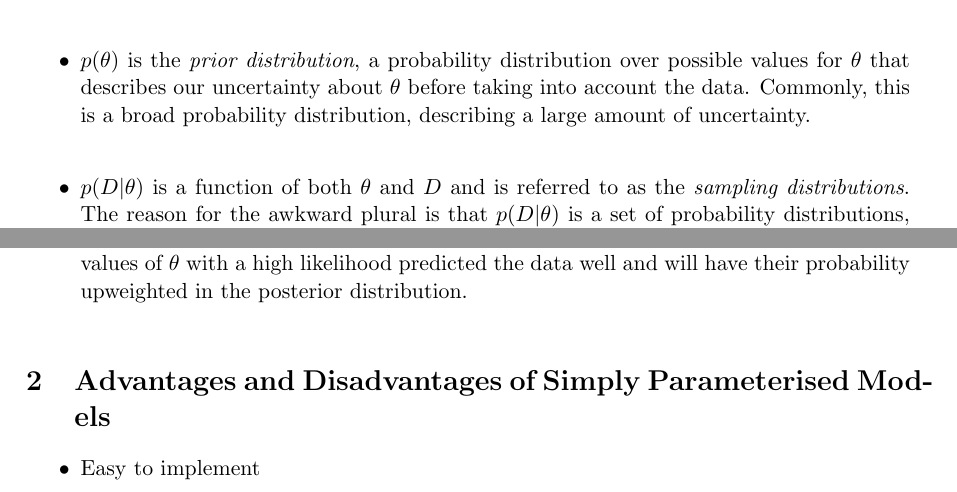
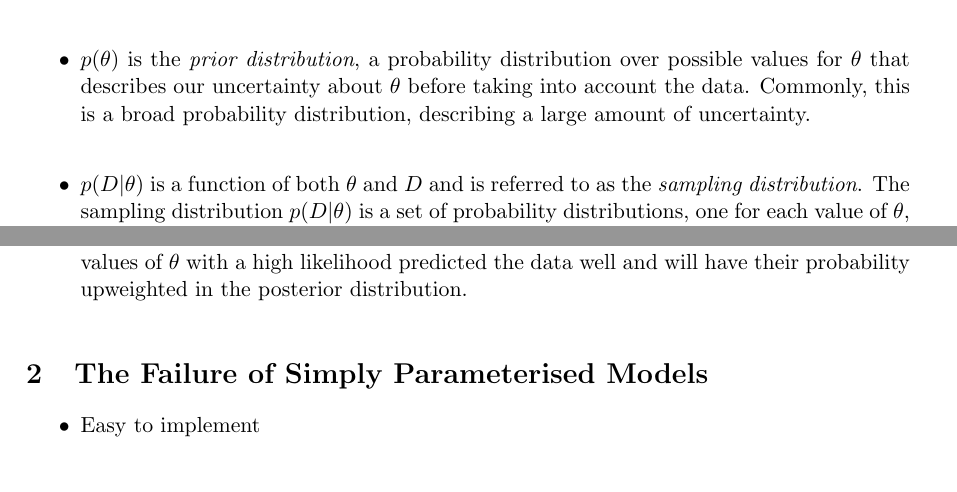
Before and after one commit to eggplantbren/SimpleModels, a LaTeX paper (ms.tex): two parts of page 2 of 8, joined at a grey line, cut so that both start at the same text. Compiled offline with pdfLaTeX.

Commit message:
Small tweaks

```diff
--- a/ms.tex
+++ b/ms.tex
@@ -10,7 +10,7 @@
 \renewcommand{\textfraction}{0.1}
 \parindent=0cm
 
-\title{Robust Inferences from Simply Parameterised Models}
+\title{Reliable Inferences from Simply Parameterised Models}
 
 \author[1,2]{Brendon J. Brewer}
 \author[3]{Geraint~F.~Lewis}
@@ -80,8 +78,8 @@ $\theta$ before taking into account the data. Commonly, this is a broad
 probability distribution, describing a large amount of uncertainty. \\
 
 \item $p(D|\theta)$ is a function of
-both $\theta$ and $D$ and is referred to as the {\it sampling distributions}.
-The reason for the awkward plural is that $p(D|\theta)$ is a set of probability distributions,
-one for each value of $\theta$. The sampling distributions describe our prior information about how the data are connected to the parameters \citep{2008arXiv0808.0012C}. \\
+both $\theta$ and $D$ and is referred to as the {\it sampling distribution}.
+The sampling distribution $p(D|\theta)$ is a set of probability distributions,
+one for each value of $\theta$, and describe our prior information about how the data are connected to the parameters \citep{2008arXiv0808.0012C}.
 
 \item $p(D|\theta)|_{D = D_{\rm obs}}$ is called the {\it likelihood function}.
@@ -99,7 +97,7 @@ in the posterior distribution.
 \end{center}
 \end{figure*}
 
-\section{Advantages and Disadvantages of Simply Parameterised Models}
+\section{The Failure of Simply Parameterised Models}
 \begin{itemize}
 \item Easy to implement \\
 \item Computationally fast to get inferences - therefore can be applied on a large scale, e.g. to large samples of objects. \\
```
Also changed, not shown: ms.tex (4 more changed lines).
